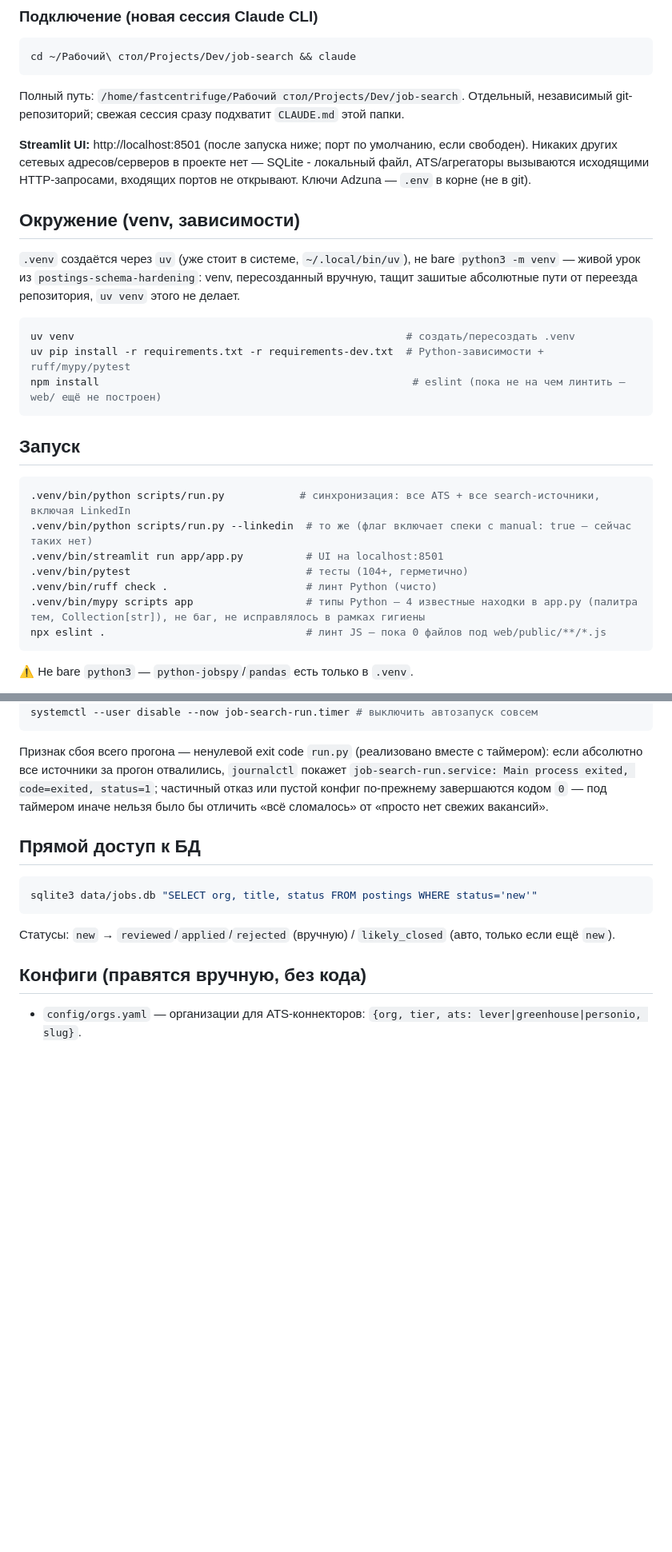
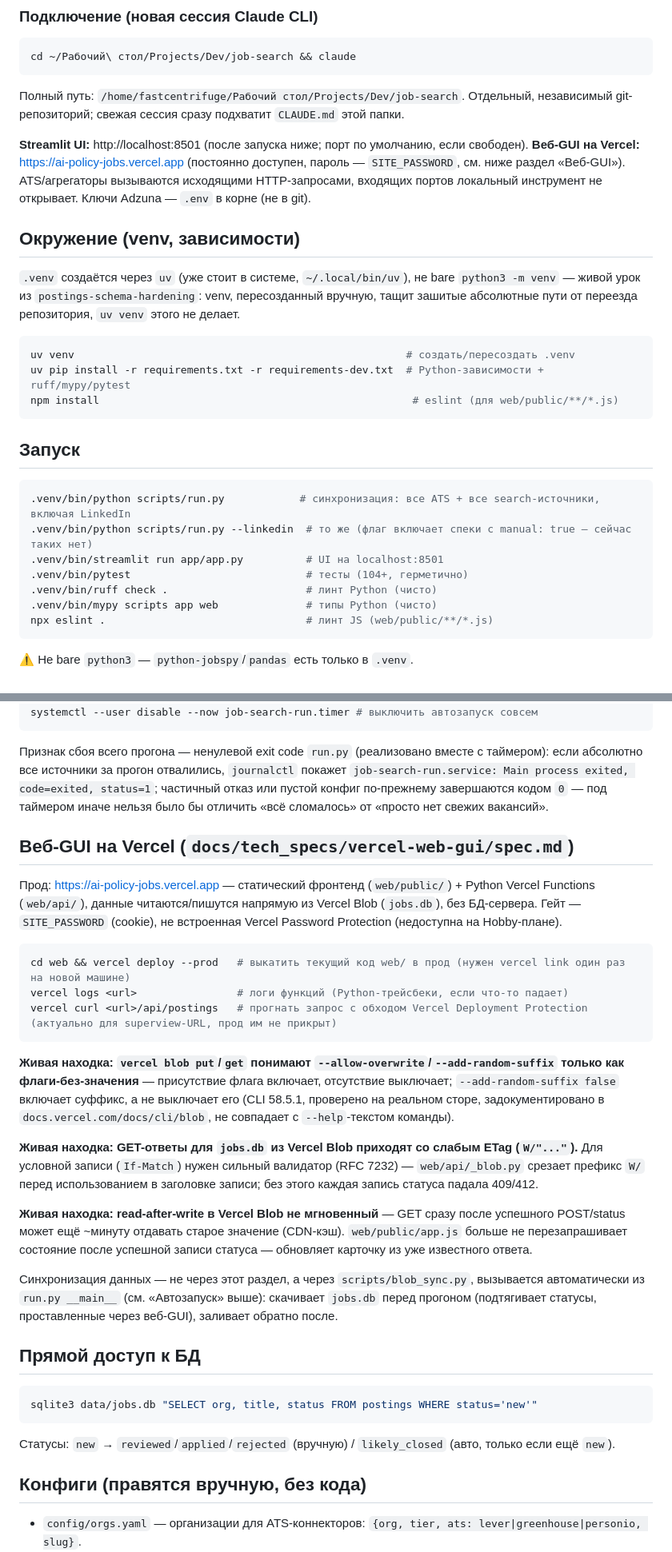
Before and after one commit to HelgDemidov/ai-policy-jobs, a Markdown page: docs/user_guides/cli_reference.md, 2 parts joined by grey strips. Shown at 80% size. Drawn GitHub-style; blank space fills up the shorter version.

Commit message:
docs: close vercel-web-gui spec — реализовано (8f84aeb..2949e3d)
BACKLOG.md/CLAUDE.md/cli_reference.md updated: web GUI live at
https://ai-policy-jobs.vercel.app, deploy command, the three
live-deploy-only bugs (weak ETag stripping, sys.path per entrypoint,
CDN read-after-write lag) documented where a future session will
actually look for them.

Spec itself gets the full account in a new "Что разошлось с планом"
section — commit plan annotated with actual short hashes, every
checklist box ticked.

Co-Authored-By: Claude Sonnet 5 <noreply@anthropic.com>

````diff
--- a/docs/user_guides/cli_reference.md
+++ b/docs/user_guides/cli_reference.md
@@ -9,7 +9,7 @@ cd ~/Рабочий\ стол/Projects/Dev/job-search && claude
 ```
 Полный путь: `/home/fastcentrifuge/Рабочий стол/Projects/Dev/job-search`. Отдельный, независимый git-репозиторий; свежая сессия сразу подхватит `CLAUDE.md` этой папки.
 
-**Streamlit UI:** http://localhost:8501 (после запуска ниже; порт по умолчанию, если свободен). Никаких других сетевых адресов/серверов в проекте нет — SQLite - локальный файл, ATS/агрегаторы вызываются исходящими HTTP-запросами, входящих портов не открывают. Ключи Adzuna — `.env` в корне (не в git).
+**Streamlit UI:** http://localhost:8501 (после запуска ниже; порт по умолчанию, если свободен). **Веб-GUI на Vercel:** https://ai-policy-jobs.vercel.app (постоянно доступен, пароль — `SITE_PASSWORD`, см. ниже раздел «Веб-GUI»). ATS/агрегаторы вызываются исходящими HTTP-запросами, входящих портов локальный инструмент не открывает. Ключи Adzuna — `.env` в корне (не в git).
 
 ## Окружение (venv, зависимости)
 
@@ -18,7 +18,7 @@ cd ~/Рабочий\ стол/Projects/Dev/job-search && claude
 ```bash
 uv venv                                                     # создать/пересоздать .venv
 uv pip install -r requirements.txt -r requirements-dev.txt  # Python-зависимости + ruff/mypy/pytest
-npm install                                                  # eslint (пока не на чем линтить — web/ ещё не построен)
+npm install                                                  # eslint (для web/public/**/*.js)
 ```
 
 ## Запуск
@@ -29,8 +29,8 @@ npm install                                                  # eslint (пока
 .venv/bin/streamlit run app/app.py          # UI на localhost:8501
 .venv/bin/pytest                            # тесты (104+, герметично)
 .venv/bin/ruff check .                      # линт Python (чисто)
-.venv/bin/mypy scripts app                  # типы Python — 4 известные находки в app.py (палитра тем, Collection[str]), не баг, не исправлялось в рамках гигиены
-npx eslint .                                # линт JS — пока 0 файлов под web/public/**/*.js
+.venv/bin/mypy scripts app web              # типы Python (чисто)
+npx eslint .                                # линт JS (web/public/**/*.js)
 ```
 
 ⚠ Не bare `python3` — `python-jobspy`/`pandas` есть только в `.venv`.
@@ -87,6 +87,24 @@ systemctl --user disable --now job-search-run.timer # выключить авт
 
 Признак сбоя всего прогона — ненулевой exit code `run.py` (реализовано вместе с таймером): если абсолютно все источники за прогон отвалились, `journalctl` покажет `job-search-run.service: Main process exited, code=exited, status=1`; частичный отказ или пустой конфиг по-прежнему завершаются кодом `0` — под таймером иначе нельзя было бы отличить «всё сломалось» от «просто нет свежих вакансий».
 
+## Веб-GUI на Vercel (`docs/tech_specs/vercel-web-gui/spec.md`)
+
+Прод: https://ai-policy-jobs.vercel.app — статический фронтенд (`web/public/`) + Python Vercel Functions (`web/api/`), данные читаются/пишутся напрямую из Vercel Blob (`jobs.db`), без БД-сервера. Гейт — `SITE_PASSWORD` (cookie), не встроенная Vercel Password Protection (недоступна на Hobby-плане).
+
+```bash
+cd web && vercel deploy --prod   # выкатить текущий код web/ в прод (нужен vercel link один раз на новой машине)
+vercel logs <url>                # логи функций (Python-трейсбеки, если что-то падает)
+vercel curl <url>/api/postings   # прогнать запрос с обходом Vercel Deployment Protection (актуально для superview-URL, прод им не прикрыт)
+```
+
+**Живая находка: `vercel blob put`/`get` понимают `--allow-overwrite`/`--add-random-suffix` только как флаги-без-значения** — присутствие флага включает, отсутствие выключает; `--add-random-suffix false` включает суффикс, а не выключает его (CLI 58.5.1, проверено на реальном сторе, задокументировано в `docs.vercel.com/docs/cli/blob`, не совпадает с `--help`-текстом команды).
+
+**Живая находка: GET-ответы для `jobs.db` из Vercel Blob приходят со слабым ETag (`W/"..."`).** Для условной записи (`If-Match`) нужен сильный валидатор (RFC 7232) — `web/api/_blob.py` срезает префикс `W/` перед использованием в заголовке записи; без этого каждая запись статуса падала 409/412.
+
+**Живая находка: read-after-write в Vercel Blob не мгновенный** — GET сразу после успешного POST/status может ещё ~минуту отдавать старое значение (CDN-кэш). `web/public/app.js` больше не перезапрашивает состояние после успешной записи статуса — обновляет карточку из уже известного ответа.
+
+Синхронизация данных — не через этот раздел, а через `scripts/blob_sync.py`, вызывается автоматически из `run.py __main__` (см. «Автозапуск» выше): скачивает `jobs.db` перед прогоном (подтягивает статусы, проставленные через веб-GUI), заливает обратно после.
+
 ## Прямой доступ к БД
 
 ```bash
````
